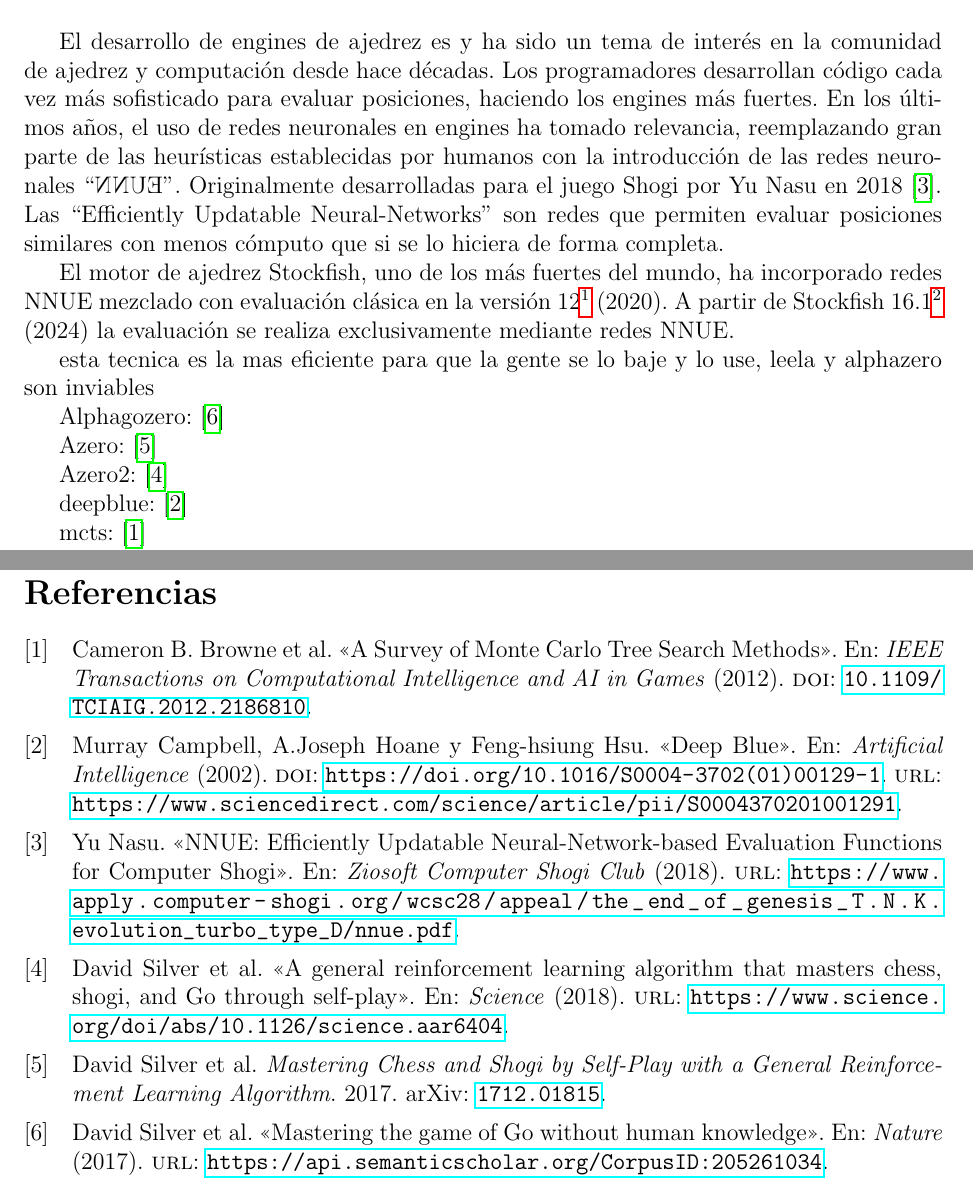
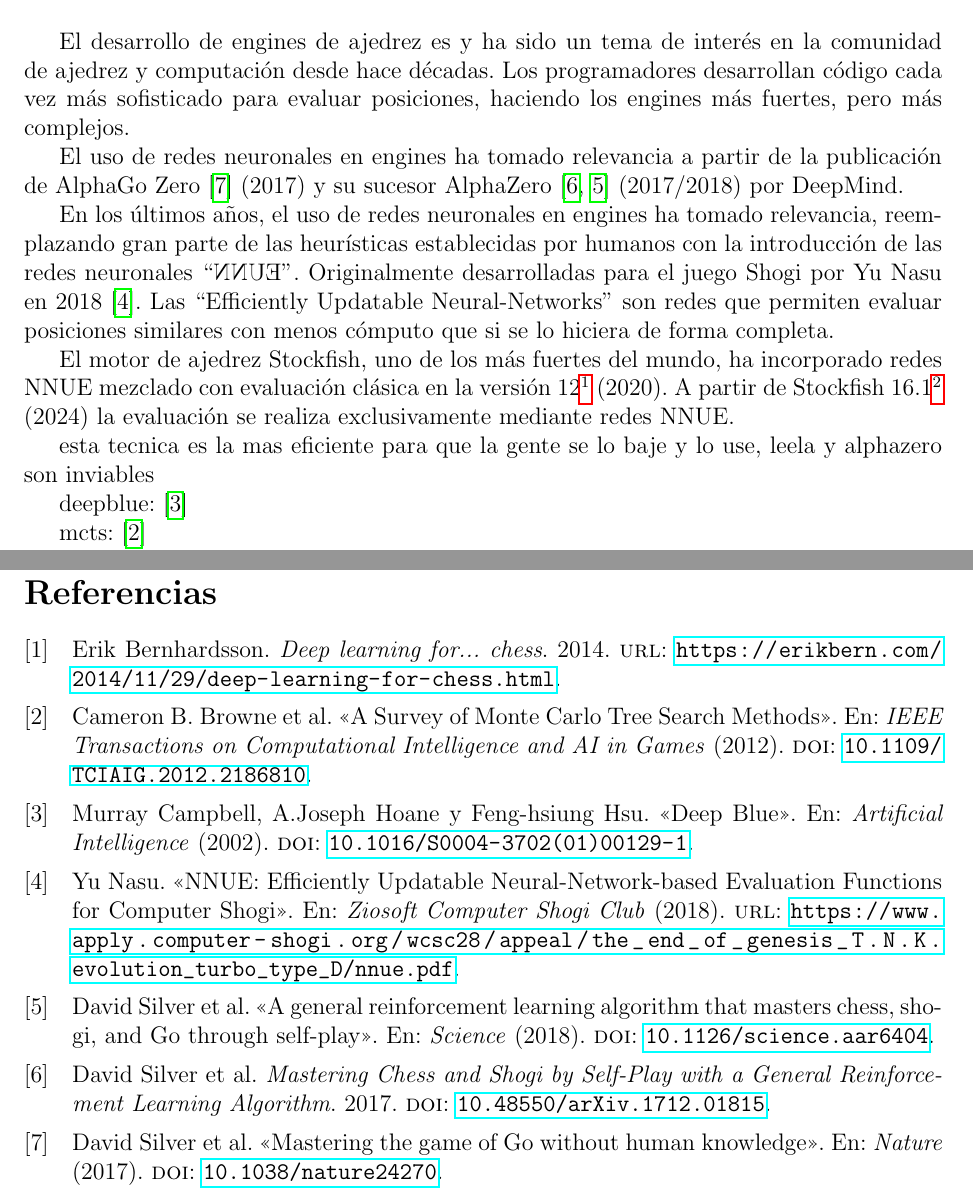
Before and after one commit to mlomb/cs-master-thesis-doc, a LaTeX document (proposal/main.tex, which reads proposal/2_intro.tex, refs.bib): two parts of pages 2 and 5 of 5, joined at a grey line, cut so that both start at the same text. Compiled offline with pdfLaTeX.

Commit message:
cleaninig bibs and a bit more text

```diff
--- a/proposal/2_intro.tex
+++ b/proposal/2_intro.tex
@@ -1,17 +1,20 @@
 \section*{Introducción}
 
-El desarrollo de engines de ajedrez es y ha sido un tema de interés en la comunidad de ajedrez y computación desde hace décadas. Los programadores desarrollan código cada vez más sofisticado para evaluar posiciones, haciendo los engines más fuertes. En los últimos años, el uso de redes neuronales en engines ha tomado relevancia, reemplazando gran parte de las heurísticas establecidas por humanos con la introducción de las redes neuronales ``\reflectbox{EUNN}''. Originalmente desarrolladas para el juego Shogi por Yu Nasu en 2018 \cite{nnue:2018}. Las ``Efficiently Updatable Neural-Networks'' son redes que permiten evaluar posiciones similares con menos cómputo que si se lo hiciera de forma completa.
+El desarrollo de engines de ajedrez es y ha sido un tema de interés en la comunidad de ajedrez y computación desde hace décadas. Los programadores desarrollan código cada vez más sofisticado para evaluar posiciones, haciendo los engines más fuertes, pero más complejos.
+
+El uso de redes neuronales en engines ha tomado relevancia a partir de la publicación de AlphaGo Zero \cite{alphagozero:2017} (2017) y su sucesor AlphaZero \cite{alphazero:2017,alphazero:2018} (2017/2018) por DeepMind.
+
+
+
+
+
+
+En los últimos años, el uso de redes neuronales en engines ha tomado relevancia, reemplazando gran parte de las heurísticas establecidas por humanos con la introducción de las redes neuronales ``\reflectbox{EUNN}''. Originalmente desarrolladas para el juego Shogi por Yu Nasu en 2018 \cite{nnue:2018}. Las ``Efficiently Updatable Neural-Networks'' son redes que permiten evaluar posiciones similares con menos cómputo que si se lo hiciera de forma completa.
 
 El motor de ajedrez Stockfish, uno de los más fuertes del mundo, ha incorporado redes NNUE mezclado con evaluación clásica en la versión 12\footnote[1]{\href{https://stockfishchess.org/blog/2020/introducing-nnue-evaluation/}{Introducing NNUE evaluation (Stockfish 12)}} (2020). A partir de Stockfish 16.1\footnote[2]{\href{https://stockfishchess.org/blog/2024/stockfish-16-1/}{Removal of handcrafted evaluation (Stockfish 16.1)}} (2024) la evaluación se realiza exclusivamente mediante redes NNUE.
 
 
 esta tecnica es la mas eficiente para que la gente se lo baje y lo use, leela y alphazero son inviables
-
-Alphagozero: \cite{alphagozero:2017}
-
-Azero: \cite{alphazero:2017}
-
-Azero2: \cite{alphazero:2018}
 
 deepblue: \cite{deepblue:2002}
 
--- a/refs.bib
+++ b/refs.bib
@@ -14,3 +17,7 @@
+  title={Deep learning for... chess},
+  author={Erik Bernhardsson},
+  url={https://erikbern.com/2014/11/29/deep-learning-for-chess.html},
+  year={2014}
 }
 
 @article{deepblue:2002,
@@ -18,4 +26,2 @@
   journal={Artificial Intelligence},
   year={2002},
-  doi={https://doi.org/10.1016/S0004-3702(01)00129-1},
-  url={https://www.sciencedirect.com/science/article/pii/S0004370201001291},
@@ -29,30 +33,28 @@
   author={David Silver and Julian Schrittwieser and Karen Simonyan and Ioannis Antonoglou and Aja Huang and Arthur Guez and Thomas Hubert and Lucas baker and Matthew Lai and Adrian Bolton and Yutian Chen and Timothy P. Lillicrap and Fan Hui and L. Sifre and George van den Driessche and Thore Graepel and Demis Hassabis},
   journal={Nature},
   year={2017},
-  url={https://api.semanticscholar.org/CorpusID:205261034}
+  doi={10.1038/nature24270}
 }
 
 @misc{alphazero:2017,
   title={Mastering Chess and Shogi by Self-Play with a General Reinforcement Learning Algorithm},
   author={David Silver and Thomas Hubert and Julian Schrittwieser and Ioannis Antonoglou and Matthew Lai and Arthur Guez and Marc Lanctot and Laurent Sifre and Dharshan Kumaran and Thore Graepel and Timothy Lillicrap and Karen Simonyan and Demis Hassabis},
   year={2017},
-  eprint={1712.01815},
-  archivePrefix={arXiv}
+  doi={10.48550/arXiv.1712.01815}
 }
 
 @article{alphazero:2018,
+  title={A general reinforcement learning algorithm that masters chess, shogi, and Go through self-play},
   author={David Silver  and Thomas Hubert  and Julian Schrittwieser  and Ioannis Antonoglou  and Matthew Lai  and Arthur Guez  and Marc Lanctot  and Laurent Sifre  and Dharshan Kumaran  and Thore Graepel  and Timothy Lillicrap  and Karen Simonyan  and Demis Hassabis },
-  title={A general reinforcement learning algorithm that masters chess, shogi, and Go through self-play},
   journal={Science},
   year={2018},
-  url={https://www.science.org/doi/abs/10.1126/science.aar6404},
+  doi={10.1126/science.aar6404},
 }
 
-
 @article{mcts-survey:2012,
+  title={A Survey of Monte Carlo Tree Search Methods},
   author={Browne, Cameron B. and Powley, Edward and Whitehouse, Daniel and Lucas, Simon M. and Cowling, Peter I. and Rohlfshagen, Philipp and Tavener, Stephen and Perez, Diego and Samothrakis, Spyridon and Colton, Simon},
   journal={IEEE Transactions on Computational Intelligence and AI in Games},
-  title={A Survey of Monte Carlo Tree Search Methods},
   year={2012},
   doi={10.1109/TCIAIG.2012.2186810}
 }
```
Also changed, not shown: proposal/3_activities.tex (+3 -0 lines), proposal/2_intro.tex (1 more changed lines), refs.bib (14 more changed lines).
